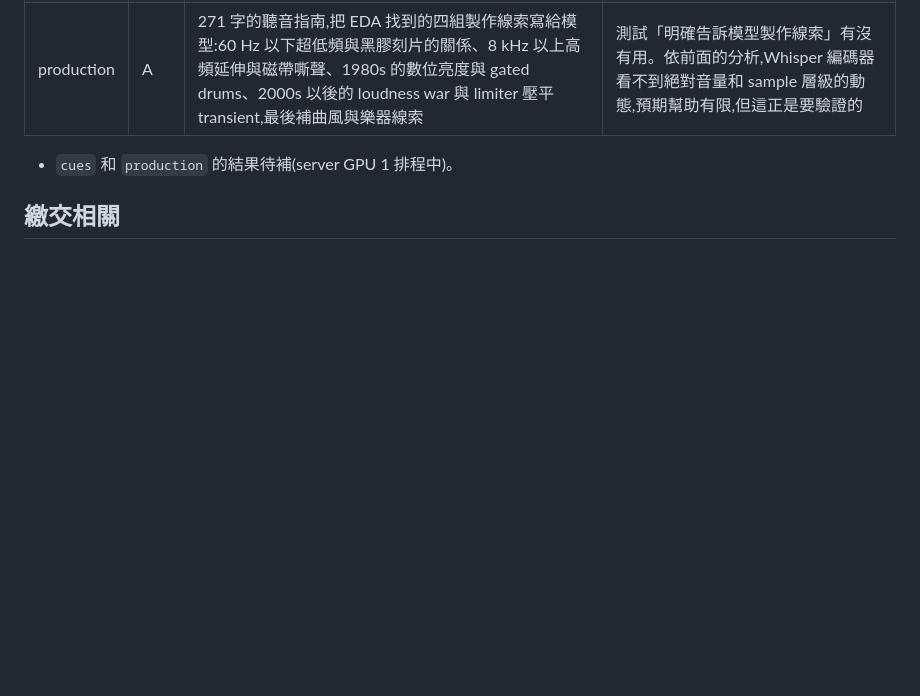
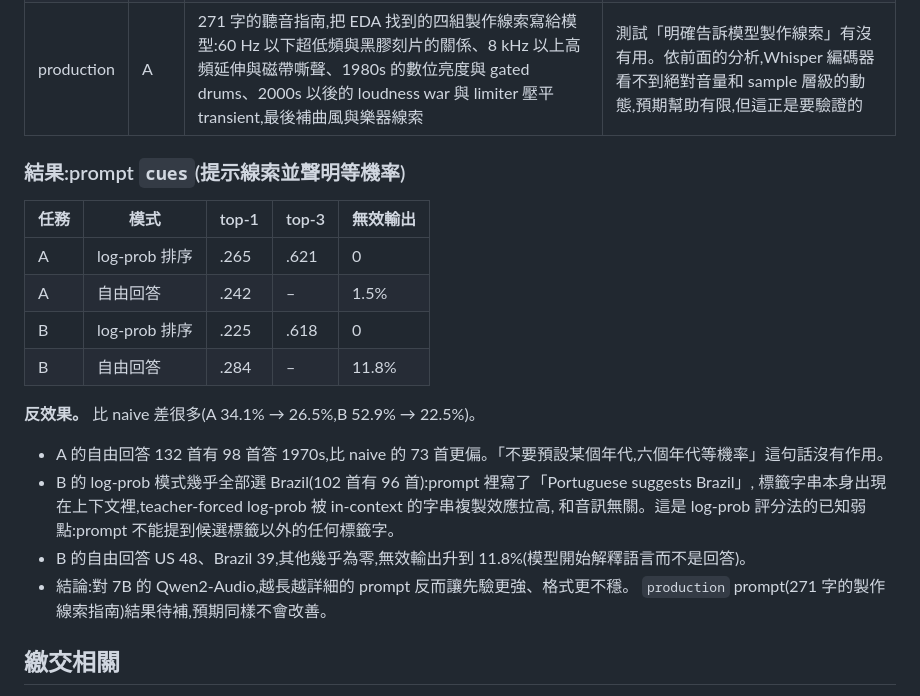
Before and after one commit to chijenpeng/26-fall-DeepMIR-HW1, a Markdown page: experiments.md, the part around one of its changes. Rendered like a GitHub page; blank space fills up the shorter version.

```diff
--- a/experiments.md
+++ b/experiments.md
@@ -250,7 +282,24 @@ Italy  [   7   2   1   5   0   2 ]
 | cues | A、B | 提示該聽的線索(A:製作品質、樂器、曲風;B:先辨語言再看曲風),並聲明六類等機率 | 壓掉「全答 1970s」「英文歌就是 US」的先驗 |
 | production | A | 271 字的聽音指南,把 EDA 找到的四組製作線索寫給模型:60 Hz 以下超低頻與黑膠刻片的關係、8 kHz 以上高頻延伸與磁帶嘶聲、1980s 的數位亮度與 gated drums、2000s 以後的 loudness war 與 limiter 壓平 transient,最後補曲風與樂器線索 | 測試「明確告訴模型製作線索」有沒有用。依前面的分析,Whisper 編碼器看不到絕對音量和 sample 層級的動態,預期幫助有限,但這正是要驗證的 |
 
-- `cues` 和 `production` 的結果待補(server GPU 1 排程中)。
+### 結果:prompt `cues`(提示線索並聲明等機率)
+
+| 任務 | 模式 | top-1 | top-3 | 無效輸出 |
+|---|---|---|---|---|
+| A | log-prob 排序 | .265 | .621 | 0 |
+| A | 自由回答 | .242 | – | 1.5% |
+| B | log-prob 排序 | .225 | .618 | 0 |
+| B | 自由回答 | .284 | – | 11.8% |
+
+**反效果。** 比 naive 差很多(A 34.1% → 26.5%,B 52.9% → 22.5%)。
+
+- A 的自由回答 132 首有 98 首答 1970s,比 naive 的 73 首更偏。「不要預設某個年代,六個年代等機率」這句話沒有作用。
+- B 的 log-prob 模式幾乎全部選 Brazil(102 首有 96 首):prompt 裡寫了「Portuguese suggests Brazil」,
+  標籤字串本身出現在上下文裡,teacher-forced log-prob 被 in-context 的字串複製效應拉高,
+  和音訊無關。這是 log-prob 評分法的已知弱點:prompt 不能提到候選標籤以外的任何標籤字。
+- B 的自由回答 US 48、Brazil 39,其他幾乎為零,無效輸出升到 11.8%(模型開始解釋語言而不是回答)。
+- 結論:對 7B 的 Qwen2-Audio,越長越詳細的 prompt 反而讓先驗更強、格式更不穩。
+  `production` prompt(271 字的製作線索指南)結果待補,預期同樣不會改善。
 
 ## 繳交相關
 
```
Also changed, not shown: other parts of experiments.md (+33 -1 lines).
